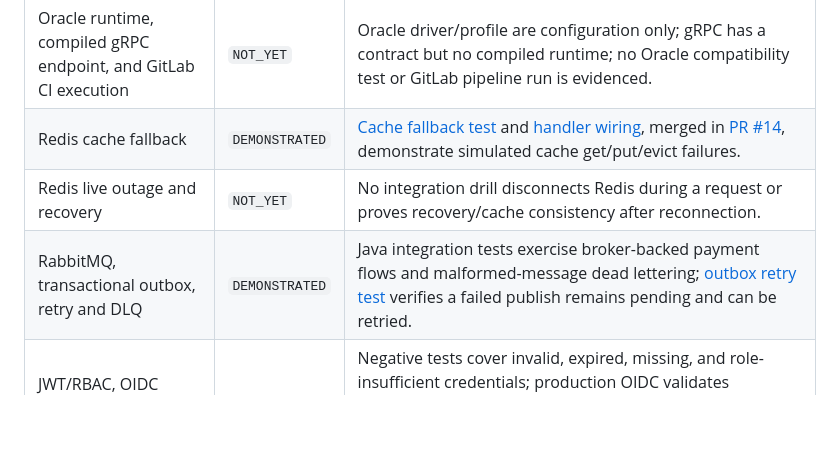
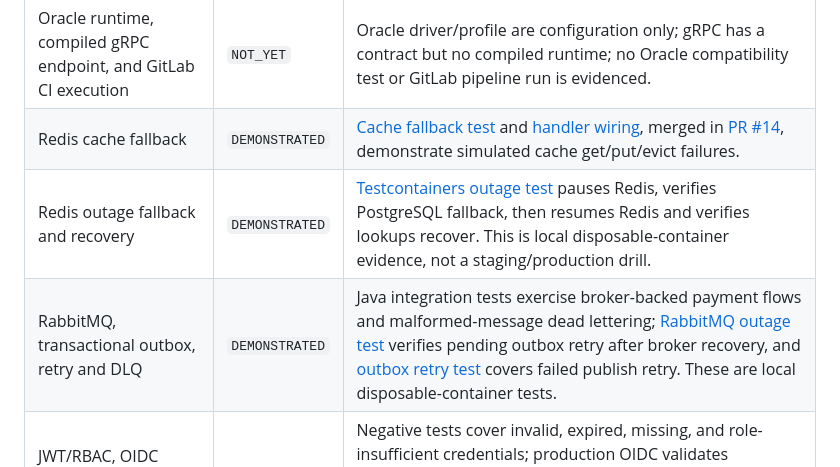
Before and after one commit to imtarget05/FlashSale-Backend, a Markdown page: docs/portfolio/sacombank-jd-evidence.md, the part around one of its changes. GitHub-like rendering; blank space fills up the shorter version.

Commit message:
docs: update auth and outage evidence
Co-authored-by: Copilot <223556219+Copilot@users.noreply.github.com>

```diff
--- a/docs/portfolio/sacombank-jd-evidence.md
+++ b/docs/portfolio/sacombank-jd-evidence.md
@@ -17,6 +17,6 @@ means implemented and tested locally/CI; it does not mean operated in a bank.
 | PostgreSQL design, indexing, query optimization | `DEMONSTRATED` | [Reproducible query-plan experiment](../benchmarks/payment-service-postgres-query-plans.md) on synthetic data, merged in [PR #11](https://github.com/imtarget05/FlashSale-Backend/pull/11). Measurements do not represent production latency. |
 | Oracle runtime, compiled gRPC endpoint, and GitLab CI execution | `NOT_YET` | Oracle driver/profile are configuration only; gRPC has a contract but no compiled runtime; no Oracle compatibility test or GitLab pipeline run is evidenced. |
 | Redis cache fallback | `DEMONSTRATED` | [Cache fallback test](../../src/payment-service-java/src/test/java/com/flashsale/payment/unit/CacheFailureFallbackTest.java) and [handler wiring](../../src/payment-service-java/src/main/java/com/flashsale/payment/config/CacheConfig.java), merged in [PR #14](https://github.com/imtarget05/FlashSale-Backend/pull/14), demonstrate simulated cache get/put/evict failures. |
-| Redis live outage and recovery | `NOT_YET` | No integration drill disconnects Redis during a request or proves recovery/cache consistency after reconnection. |
-| RabbitMQ, transactional outbox, retry and DLQ | `DEMONSTRATED` | Java integration tests exercise broker-backed payment flows and malformed-message dead lettering; [outbox retry test](../../src/payment-service-java/src/test/java/com/flashsale/payment/unit/PaymentOutboxRelayTest.java) verifies a failed publish remains pending and can be retried. |
+| Redis outage fallback and recovery | `DEMONSTRATED` | [Testcontainers outage test](../../src/payment-service-java/src/test/java/com/flashsale/payment/integration/RedisOutageIntegrationTest.java) pauses Redis, verifies PostgreSQL fallback, then resumes Redis and verifies lookups recover. This is local disposable-container evidence, not a staging/production drill. |
+| RabbitMQ, transactional outbox, retry and DLQ | `DEMONSTRATED` | Java integration tests exercise broker-backed payment flows and malformed-message dead lettering; [RabbitMQ outage test](../../src/payment-service-java/src/test/java/com/flashsale/payment/integration/RabbitMqOutageIntegrationTest.java) verifies pending outbox retry after broker recovery, and [outbox retry test](../../src/payment-service-java/src/test/java/com/flashsale/payment/unit/PaymentOutboxRelayTest.java) covers failed publish retry. These are local disposable-container tests. |
 | JWT/RBAC, OIDC resource-server role mapping, and protected API docs | `DEMONSTRATED` | Negative tests cover invalid, expired, missing, and role-insufficient credentials; production OIDC validates issuer/JWKS and a required API audience, and maps a configurable `roles` claim. Mocked-decoder tests verify role mapping and that local login is denied; no live identity provider/JWKS run is claimed. |
```
Also changed, not shown: other parts of docs/portfolio/sacombank-jd-evidence.md (+1 -1 lines).
